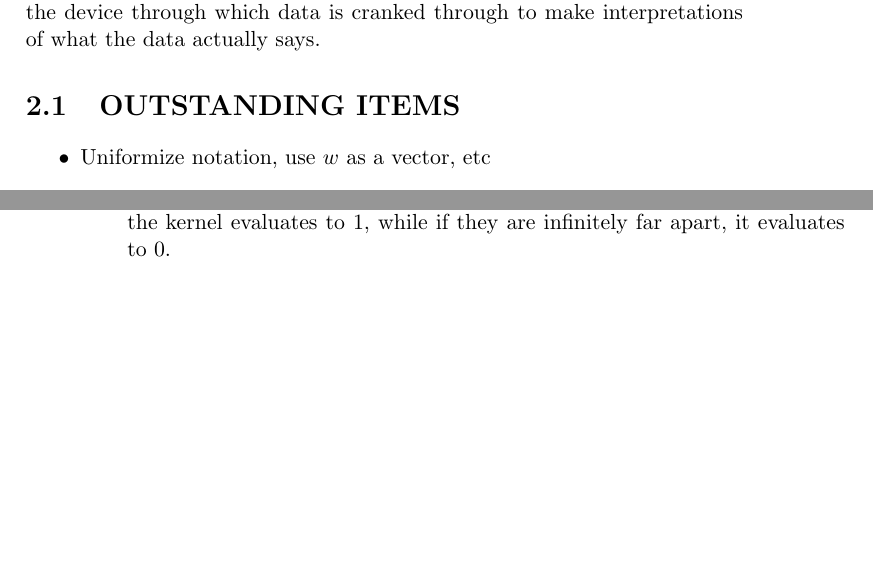
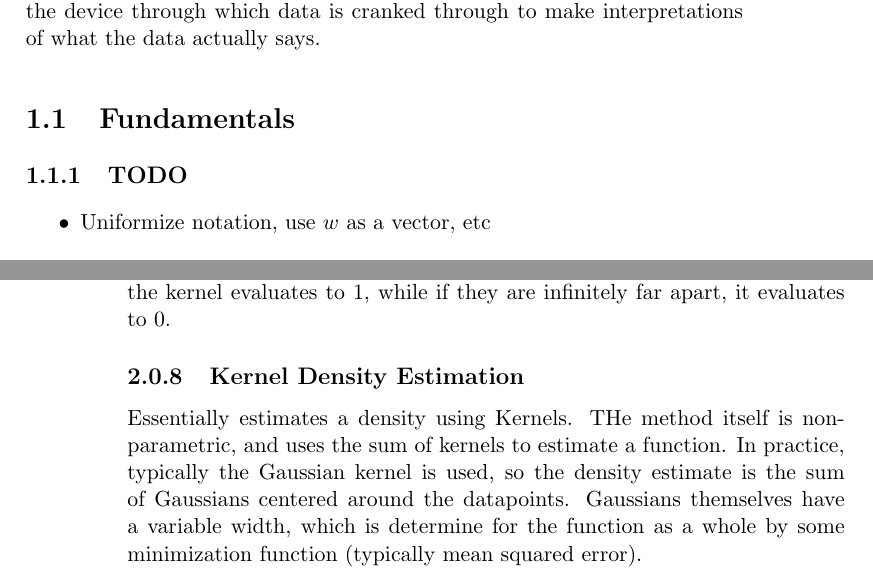
Before and after one commit to williamnash/notes, a LaTeX thesis (mathematics.tex, which reads mathematics/computation.tex, mathematics/statistics.tex): two parts of pages 13 and 26 of 89 before the commit and two parts of pages 7 and 22 of 87 after it, joined at a grey line, cut so that both start at the same text, the shorter picture padded with empty space. Compiled offline with pdfLaTeX.

Commit message:
Minor updates

```diff
--- a/mathematics/computation.tex
+++ b/mathematics/computation.tex
@@ -110,7 +110,8 @@ The radial basis kernel is defined as
 \end{align}
 This metric is a measure of similarity, when the two vectors are identical, the kernel evaluates to 1, while if they are infinitely far apart, it evaluates to 0.
 
-
+\subsection{Kernel Density Estimation}
+Essentially estimates a density using Kernels. THe method itself is non-parametric, and uses the sum of kernels to estimate a function. In practice, typically the Gaussian kernel is used, so the density estimate is the sum of Gaussians centered around the datapoints. Gaussians themselves have a variable width, which is determine for the function as a whole by some minimization function (typically mean squared error).
 
 \subsection{Quantum Computation}
 \subsubsection{Grovers Algorithm}
--- a/mathematics/statistics.tex
+++ b/mathematics/statistics.tex
@@ -1,7 +1,8 @@
 \chapter{Statistics}
 Data are collections of information made through observations. Statistics is the device through which data is cranked through to make interpretations of what the data actually says.
 
-\section{OUTSTANDING ITEMS}
+\section{Fundamentals}
+\subsection{TODO}
 \begin{itemize}
 	\item Uniformize notation, use $w$ as a vector, etc
 	\item Sort sections
```
Also changed, not shown: mathematics.tex (+1 -1 lines).
